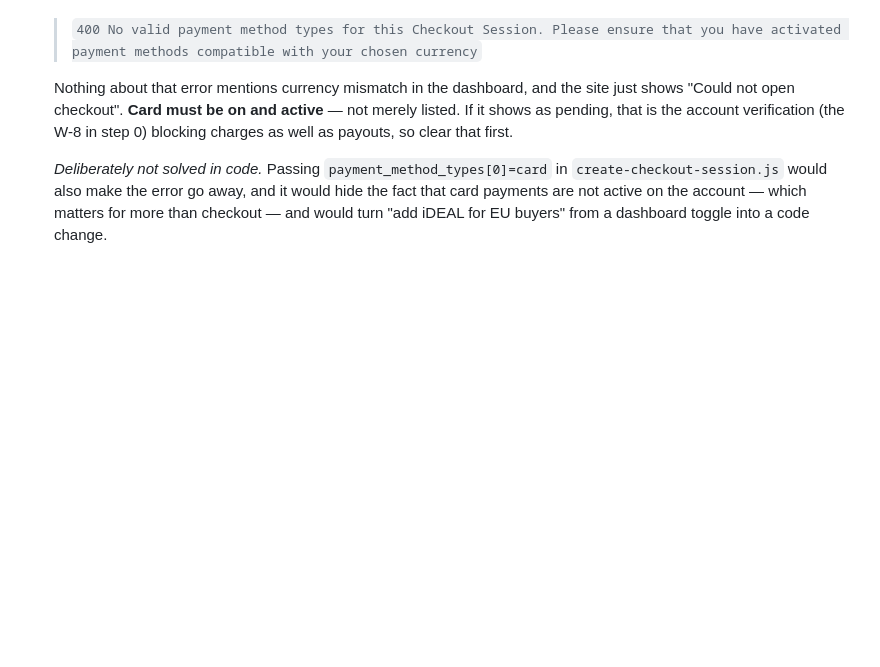
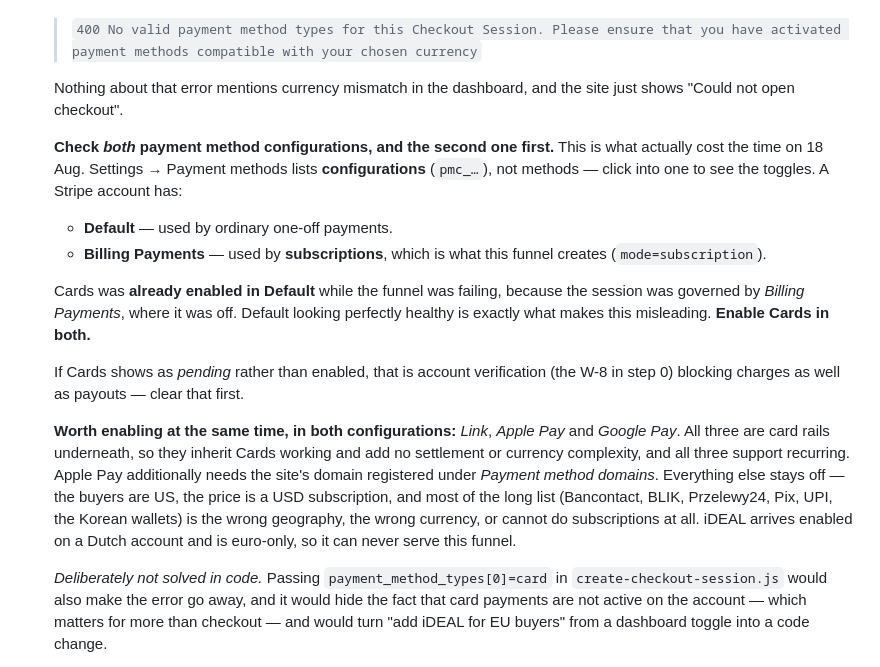
Before and after one commit to nilsdecker/prospektor, a Markdown page: RUNBOOK-stripe-account-cutover.md, the part around the change. GitHub-like rendering; blank space fills up the shorter version.

Commit message:
It was the Billing Payments configuration, not Default
Correcting the runbook so the next person does not lose the time this cost.
Settings - Payment methods lists configurations, not methods, and an account
has two: Default for one-off payments and Billing Payments for subscriptions.
This funnel creates mode=subscription sessions, so Billing Payments governs
them. Cards was already enabled in Default while checkout was returning 502,
which is exactly what made it misleading - the page you naturally look at
looked healthy.

The runbook now says to check both and why, rather than pointing vaguely at the
payment methods page as the previous version did.

Also records which methods are worth having: Link, Apple Pay and Google Pay,
because they are card rails underneath and inherit Cards working, with the note
that Apple Pay needs a domain registered. And which are not - the long tail is
wrong geography, wrong currency or cannot do subscriptions, and iDEAL arrives
enabled on a Dutch account while being euro-only, so it can never serve a USD
funnel.

Verified after the change: the audit mints a live session, 26/26.

Co-Authored-By: Claude Opus 5 <noreply@anthropic.com>
Claude-Session: https://claude.ai/code/session_019665ohXJyGBiivkP2GckoH

```diff
--- a/RUNBOOK-stripe-account-cutover.md
+++ b/RUNBOOK-stripe-account-cutover.md
@@ -105,10 +105,36 @@ already done. What remains:
    > chosen currency`
 
    Nothing about that error mentions currency mismatch in the dashboard, and
-   the site just shows "Could not open checkout". **Card must be on and
-   active** — not merely listed. If it shows as pending, that is the account
-   verification (the W-8 in step 0) blocking charges as well as payouts, so
+   the site just shows "Could not open checkout".
+
+   **Check *both* payment method configurations, and the second one first.**
+   This is what actually cost the time on 18 Aug. Settings → Payment methods
+   lists **configurations** (`pmc_…`), not methods — click into one to see the
+   toggles. A Stripe account has:
+
+   - **Default** — used by ordinary one-off payments.
+   - **Billing Payments** — used by **subscriptions**, which is what this
+     funnel creates (`mode=subscription`).
+
+   Cards was **already enabled in Default** while the funnel was failing,
+   because the session was governed by *Billing Payments*, where it was off.
+   Default looking perfectly healthy is exactly what makes this misleading.
+   **Enable Cards in both.**
+
+   If Cards shows as *pending* rather than enabled, that is account
+   verification (the W-8 in step 0) blocking charges as well as payouts —
    clear that first.
+
+   **Worth enabling at the same time, in both configurations:** *Link*,
+   *Apple Pay* and *Google Pay*. All three are card rails underneath, so they
+   inherit Cards working and add no settlement or currency complexity, and all
+   three support recurring. Apple Pay additionally needs the site's domain
+   registered under *Payment method domains*. Everything else stays off — the
+   buyers are US, the price is a USD subscription, and most of the long list
+   (Bancontact, BLIK, Przelewy24, Pix, UPI, the Korean wallets) is the wrong
+   geography, the wrong currency, or cannot do subscriptions at all. iDEAL
+   arrives enabled on a Dutch account and is euro-only, so it can never serve
+   this funnel.
 
    *Deliberately not solved in code.* Passing `payment_method_types[0]=card`
    in `create-checkout-session.js` would also make the error go away, and it
```
